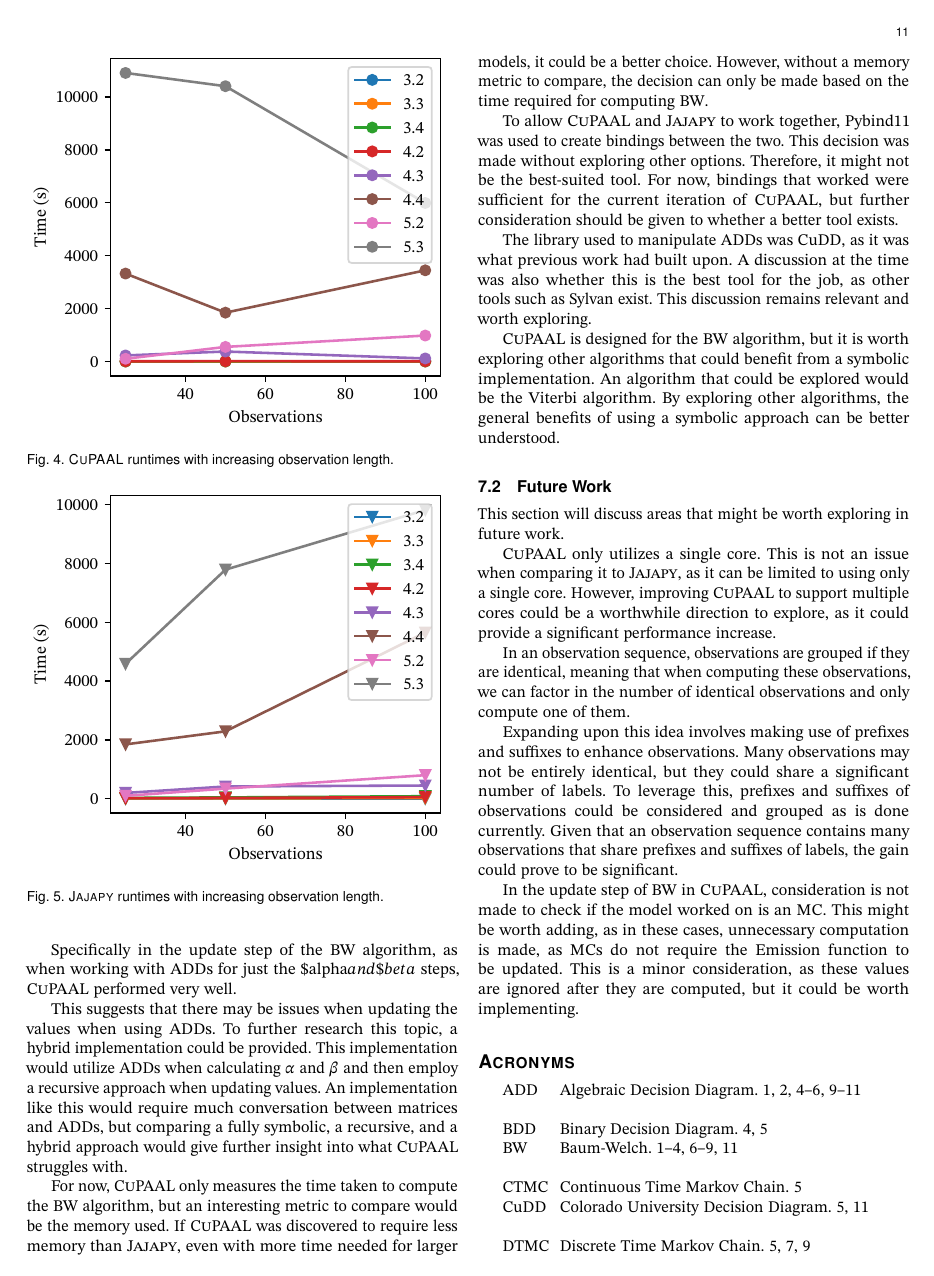
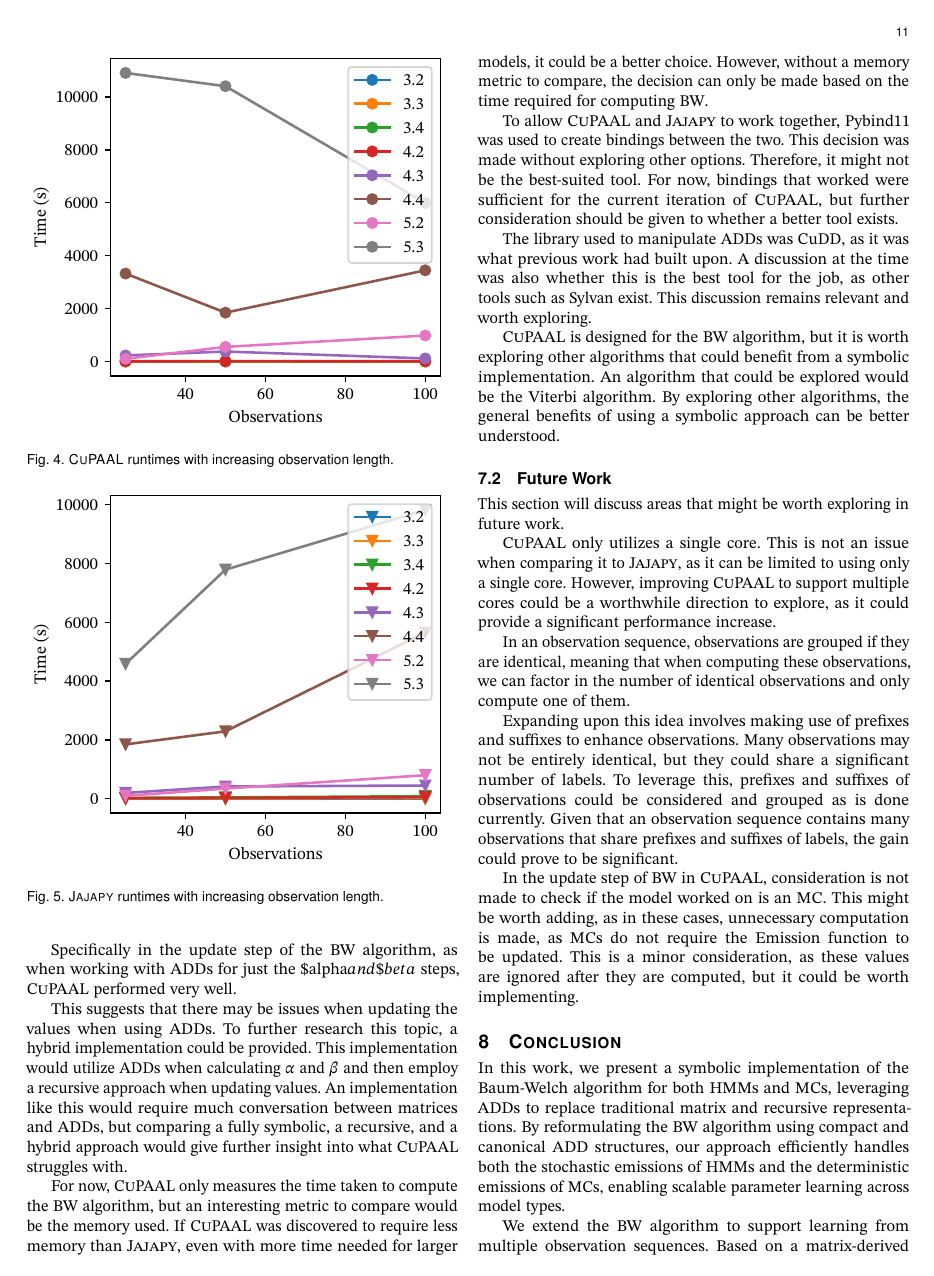
Before and after one commit to AAU-Dat/P10-Thesis, a LaTeX paper (report/src/main.tex, which reads report/src/sections/09-conclusion.tex): page 11 of 13. Compiled offline with pdfLaTeX; a LaTeX package or settings file that is missing is left out; TikZ figures are drawn from their code, not taken from saved files.

Commit message:
wrote the conclusion

```diff
--- /dev/null
+++ b/report/src/sections/09-conclusion.tex
@@ -0,0 +1,7 @@
+\section{Conclusion}\label{sec:conclusion}
+%baum-welch algorithm for HMMs and MCs
+In this work, we present a symbolic implementation of the Baum-Welch algorithm for both \glspl{hmm} and \glspl{mc}, leveraging \glspl{add} to replace traditional matrix and recursive representations.
+By reformulating the \gls{bw} algorithm using compact and canonical \gls{add} structures, our approach efficiently handles both the stochastic emissions of \glspl{hmm} and the deterministic emissions of \glspl{mc}, enabling scalable parameter learning across model types.
+
+We extend the \gls{bw} algorithm to support learning from multiple observation sequences.
+Based on a matrix-derived aggregation of expectations, we implement the corresponding update steps symbolically using \glspl{add}, eliminating the need for recursive or dense matrix computations while retaining the theoretical correctness of the original BW method.
```
Also changed, not shown: report/src/main.tex (+1 -0 lines), report/src/sections/09-conclusion.tex (23 more changed lines).
